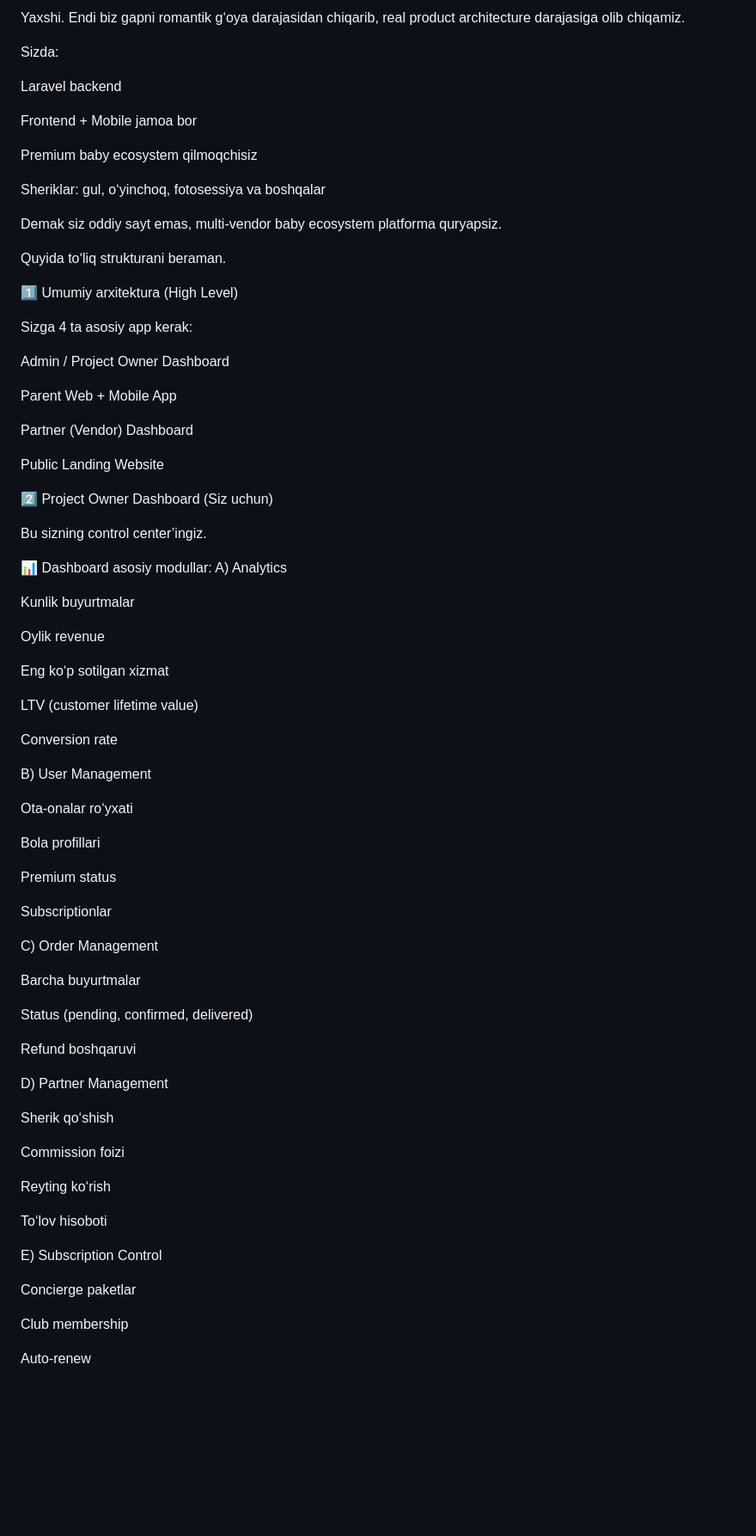
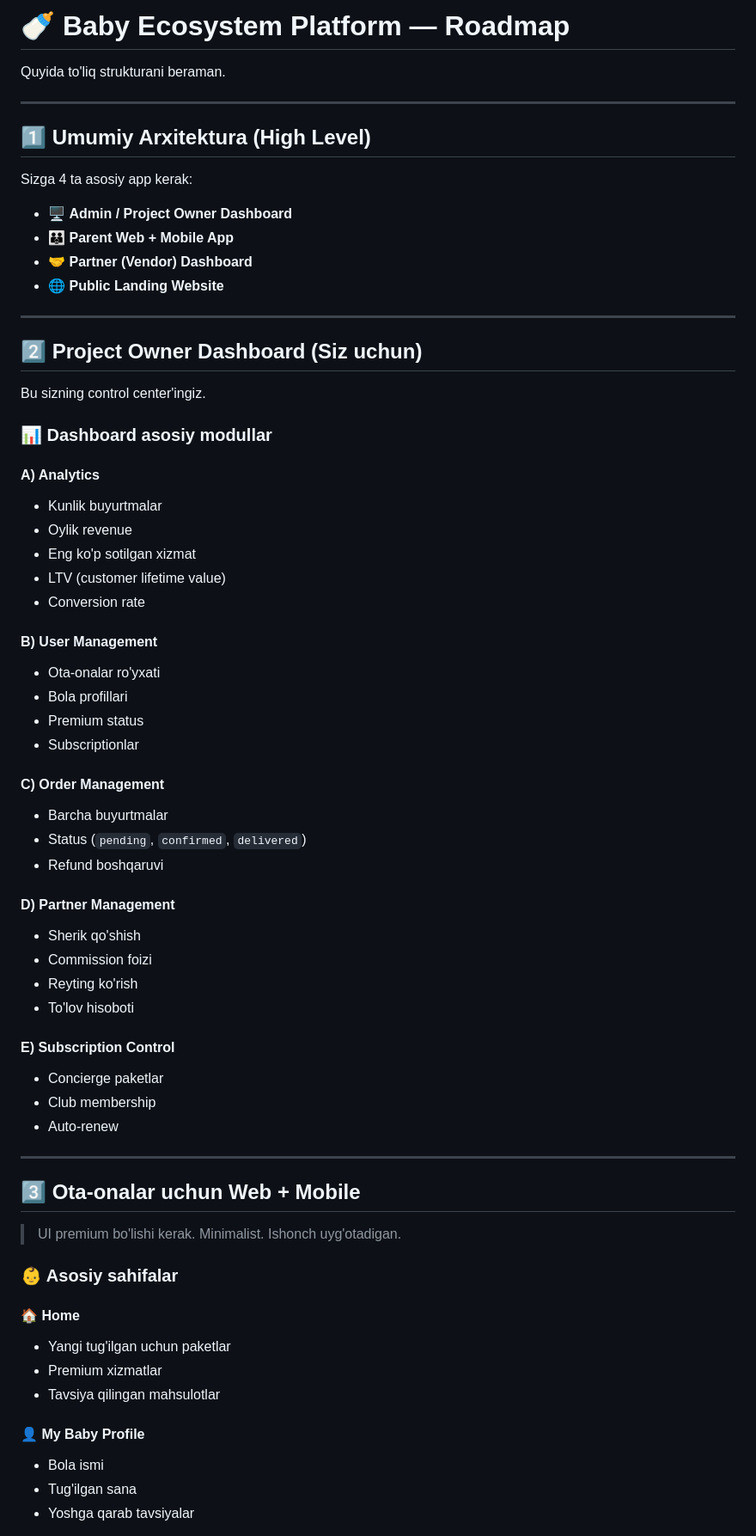
Before and after one commit to batevill/babys_go, a Markdown page: README.md, the part around one of its changes. Shown at 86% size. Drawn GitHub-style; blank space fills up the shorter version.

Commit message:
refactor: Reformat README.md to improve readability and structure with enhanced markdown.

```diff
--- a/README.md
+++ b/README.md
@@ -1,81 +1,77 @@
-Yaxshi. Endi biz gapni romantik g‘oya darajasidan chiqarib, real product architecture darajasiga olib chiqamiz.
+# 🍼 Baby Ecosystem Platform — Roadmap
 
-Sizda:
+Quyida to'liq strukturani beraman.
 
-Laravel backend
+---
 
-Frontend + Mobile jamoa bor
-
-Premium baby ecosystem qilmoqchisiz
-
-Sheriklar: gul, o‘yinchoq, fotosessiya va boshqalar
-
-Demak siz oddiy sayt emas, multi-vendor baby ecosystem platforma quryapsiz.
-
-Quyida to‘liq strukturani beraman.
-
-1️⃣ Umumiy arxitektura (High Level)
+## 1️⃣ Umumiy Arxitektura (High Level)
 
 Sizga 4 ta asosiy app kerak:
 
-Admin / Project Owner Dashboard
+- 🖥️ **Admin / Project Owner Dashboard**
+- 👪 **Parent Web + Mobile App**
+- 🤝 **Partner (Vendor) Dashboard**
+- 🌐 **Public Landing Website**
 
-Parent Web + Mobile App
+---
 
-Partner (Vendor) Dashboard
+## 2️⃣ Project Owner Dashboard (Siz uchun)
 
-Public Landing Website
+Bu sizning control center'ingiz.
 
-2️⃣ Project Owner Dashboard (Siz uchun)
+### 📊 Dashboard asosiy modullar
 
-Bu sizning control center’ingiz.
+#### A) Analytics
 
-📊 Dashboard asosiy modullar:
-A) Analytics
+- Kunlik buyurtmalar
+- Oylik revenue
+- Eng ko'p sotilgan xizmat
+- LTV (customer lifetime value)
+- Conversion rate
 
-Kunlik buyurtmalar
+#### B) User Management
 
-Oylik revenue
+- Ota-onalar ro'yxati
+- Bola profillari
+- Premium status
+- Subscriptionlar
 
-Eng ko‘p sotilgan xizmat
+#### C) Order Management
 
-LTV (customer lifetime value)
+- Barcha buyurtmalar
+- Status (`pending`, `confirmed`, `delivered`)
+- Refund boshqaruvi
 
-Conversion rate
+#### D) Partner Management
 
-B) User Management
+- Sherik qo'shish
+- Commission foizi
+- Reyting ko'rish
+- To'lov hisoboti
 
-Ota-onalar ro‘yxati
+#### E) Subscription Control
 
-Bola profillari
+- Concierge paketlar
+- Club membership
+- Auto-renew
 
-Premium status
+---
 
-Subscriptionlar
+## 3️⃣ Ota-onalar uchun Web + Mobile
 
-C) Order Management
+> UI premium bo'lishi kerak. Minimalist. Ishonch uyg'otadigan.
 
-Barcha buyurtmalar
+### 👶 Asosiy sahifalar
 
-Status (pending, confirmed, delivered)
+#### 🏠 Home
 
-Refund boshqaruvi
+- Yangi tug'ilgan uchun paketlar
+- Premium xizmatlar
+- Tavsiya qilingan mahsulotlar
 
-D) Partner Management
+#### 👤 My Baby Profile
 
-Sherik qo‘shish
+- Bola ismi
+- Tug'ilgan sana
+- Yoshga qarab tavsiyalar
 
-Commission foizi
-
-Reyting ko‘rish
-
-To‘lov hisoboti
-
-E) Subscription Control
-
-Concierge paketlar
-
-Club membership
-
-Auto-renew
-
```
Also changed, not shown: other parts of README.md (+105 -223 lines).
